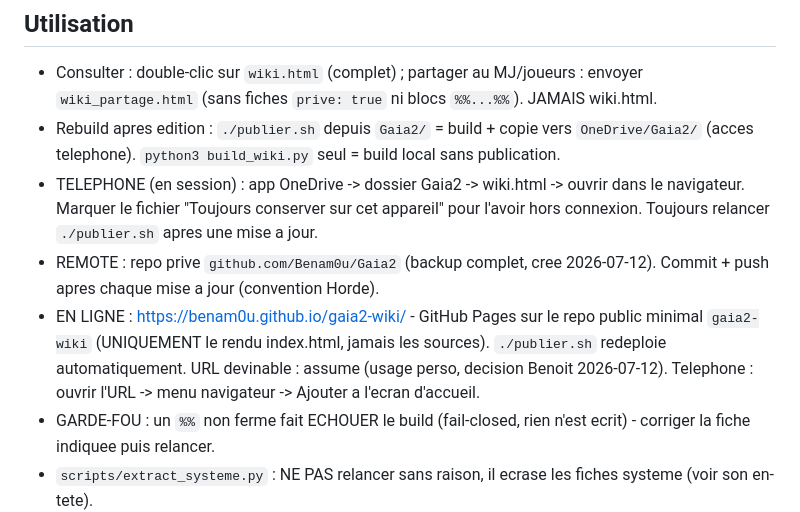
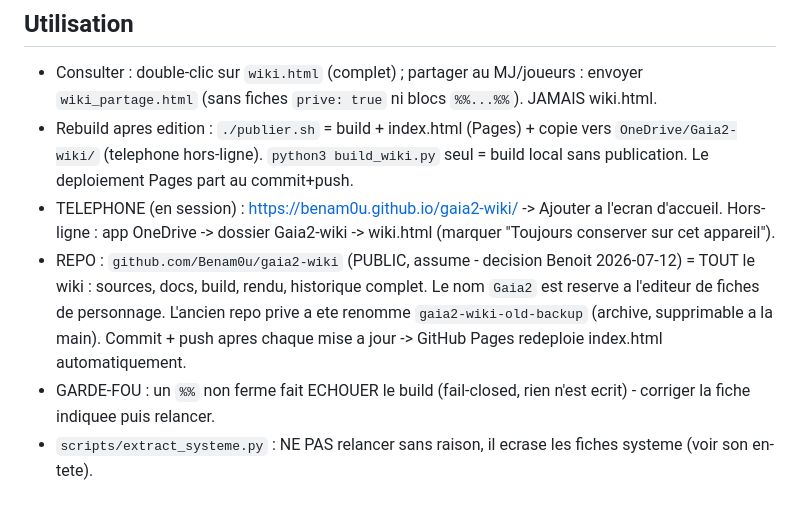
Before and after one commit to Benam0u/gaia2-wiki, a Markdown page: Gaia2.md, the part around the change. Rendered like a GitHub page.

Commit message:
living doc: repo unique public gaia2-wiki, nom Gaia2 reserve a l'editeur de fiches
Co-Authored-By: Claude Fable 5 <noreply@anthropic.com>

```diff
--- a/Gaia2.md
+++ b/Gaia2.md
@@ -11,10 +11,9 @@ Wiki personnel de la campagne JDR Gaia 2 (personnage ZogZork). Source de verite
 ## Utilisation
 
 - Consulter : double-clic sur `wiki.html` (complet) ; partager au MJ/joueurs : envoyer `wiki_partage.html` (sans fiches `prive: true` ni blocs `%%...%%`). JAMAIS wiki.html.
-- Rebuild apres edition : `./publier.sh` depuis `Gaia2/` = build + copie vers `OneDrive/Gaia2/` (acces telephone). `python3 build_wiki.py` seul = build local sans publication.
-- TELEPHONE (en session) : app OneDrive -> dossier Gaia2 -> wiki.html -> ouvrir dans le navigateur. Marquer le fichier "Toujours conserver sur cet appareil" pour l'avoir hors connexion. Toujours relancer `./publier.sh` apres une mise a jour.
-- REMOTE : repo prive `github.com/Benam0u/Gaia2` (backup complet, cree 2026-07-12). Commit + push apres chaque mise a jour (convention Horde).
-- EN LIGNE : https://benam0u.github.io/gaia2-wiki/ - GitHub Pages sur le repo public minimal `gaia2-wiki` (UNIQUEMENT le rendu index.html, jamais les sources). `./publier.sh` redeploie automatiquement. URL devinable : assume (usage perso, decision Benoit 2026-07-12). Telephone : ouvrir l'URL -> menu navigateur -> Ajouter a l'ecran d'accueil.
+- Rebuild apres edition : `./publier.sh` = build + index.html (Pages) + copie vers `OneDrive/Gaia2-wiki/` (telephone hors-ligne). `python3 build_wiki.py` seul = build local sans publication. Le deploiement Pages part au commit+push.
+- TELEPHONE (en session) : https://benam0u.github.io/gaia2-wiki/ -> Ajouter a l'ecran d'accueil. Hors-ligne : app OneDrive -> dossier Gaia2-wiki -> wiki.html (marquer "Toujours conserver sur cet appareil").
+- REPO : `github.com/Benam0u/gaia2-wiki` (PUBLIC, assume - decision Benoit 2026-07-12) = TOUT le wiki : sources, docs, build, rendu, historique complet. Le nom `Gaia2` est reserve a l'editeur de fiches de personnage. L'ancien repo prive a ete renomme `gaia2-wiki-old-backup` (archive, supprimable a la main). Commit + push apres chaque mise a jour -> GitHub Pages redeploie index.html automatiquement.
 - GARDE-FOU : un `%%` non ferme fait ECHOUER le build (fail-closed, rien n'est ecrit) - corriger la fiche indiquee puis relancer.
 - `scripts/extract_systeme.py` : NE PAS relancer sans raison, il ecrase les fiches systeme (voir son en-tete).
 
```
